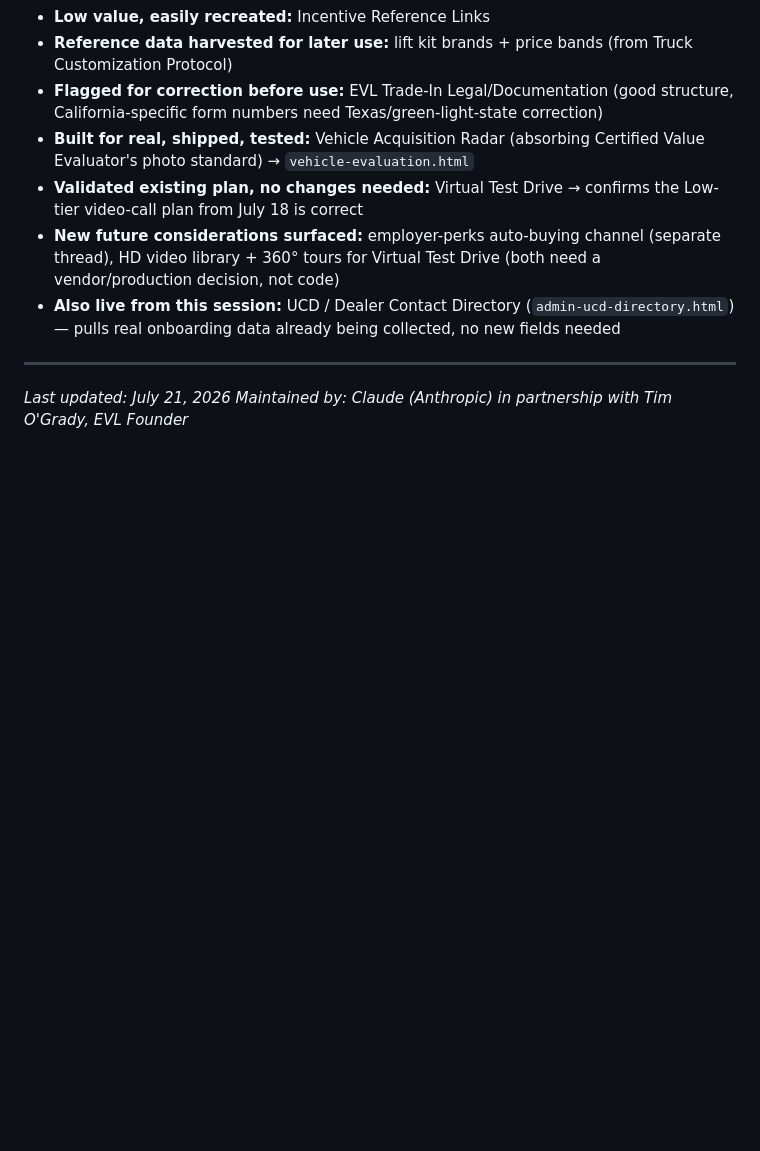
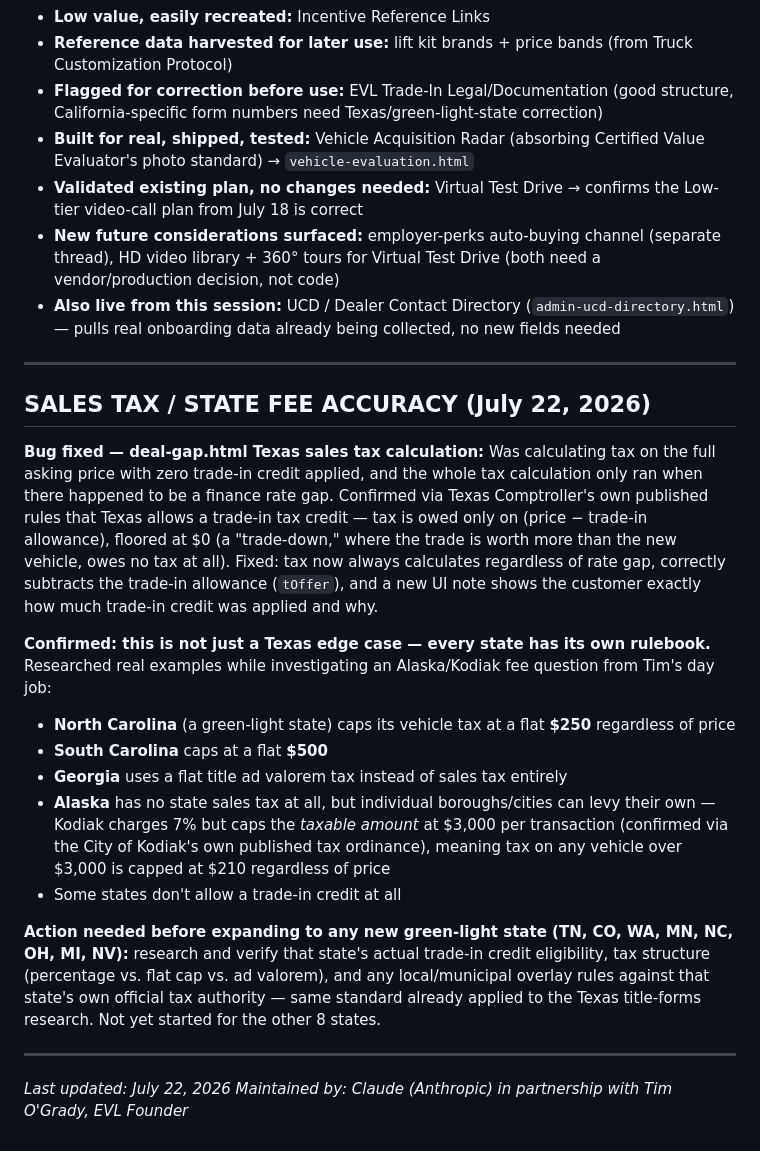
Before and after one commit to timogrady01/evl-decode, a Markdown page: README.md, the part around the change. GitHub-like rendering; blank space fills up the shorter version.

Commit message:
Log Texas trade-in tax credit bug fix and multi-state tax research findings (NC/SC caps, Georgia ad valorem, Alaska Kodiak cap)

```diff
--- a/README.md
+++ b/README.md
@@ -603,5 +603,20 @@ All 69 pages inventoried, all 8 flagged high-value items individually reviewed a
 
 ---
 
-*Last updated: July 21, 2026*
+## SALES TAX / STATE FEE ACCURACY (July 22, 2026)
+
+**Bug fixed — deal-gap.html Texas sales tax calculation:** Was calculating tax on the full asking price with zero trade-in credit applied, and the whole tax calculation only ran when there happened to be a finance rate gap. Confirmed via Texas Comptroller's own published rules that Texas allows a trade-in tax credit — tax is owed only on (price − trade-in allowance), floored at $0 (a "trade-down," where the trade is worth more than the new vehicle, owes no tax at all). Fixed: tax now always calculates regardless of rate gap, correctly subtracts the trade-in allowance (`tOffer`), and a new UI note shows the customer exactly how much trade-in credit was applied and why.
+
+**Confirmed: this is not just a Texas edge case — every state has its own rulebook.** Researched real examples while investigating an Alaska/Kodiak fee question from Tim's day job:
+- **North Carolina** (a green-light state) caps its vehicle tax at a flat **$250** regardless of price
+- **South Carolina** caps at a flat **$500**
+- **Georgia** uses a flat title ad valorem tax instead of sales tax entirely
+- **Alaska** has no state sales tax at all, but individual boroughs/cities can levy their own — Kodiak charges 7% but caps the *taxable amount* at $3,000 per transaction (confirmed via the City of Kodiak's own published tax ordinance), meaning tax on any vehicle over $3,000 is capped at $210 regardless of price
+- Some states don't allow a trade-in credit at all
+
+**Action needed before expanding to any new green-light state (TN, CO, WA, MN, NC, OH, MI, NV):** research and verify that state's actual trade-in credit eligibility, tax structure (percentage vs. flat cap vs. ad valorem), and any local/municipal overlay rules against that state's own official tax authority — same standard already applied to the Texas title-forms research. Not yet started for the other 8 states.
+
+---
+
+*Last updated: July 22, 2026*
 *Maintained by: Claude (Anthropic) in partnership with Tim O'Grady, EVL Founder*
```
